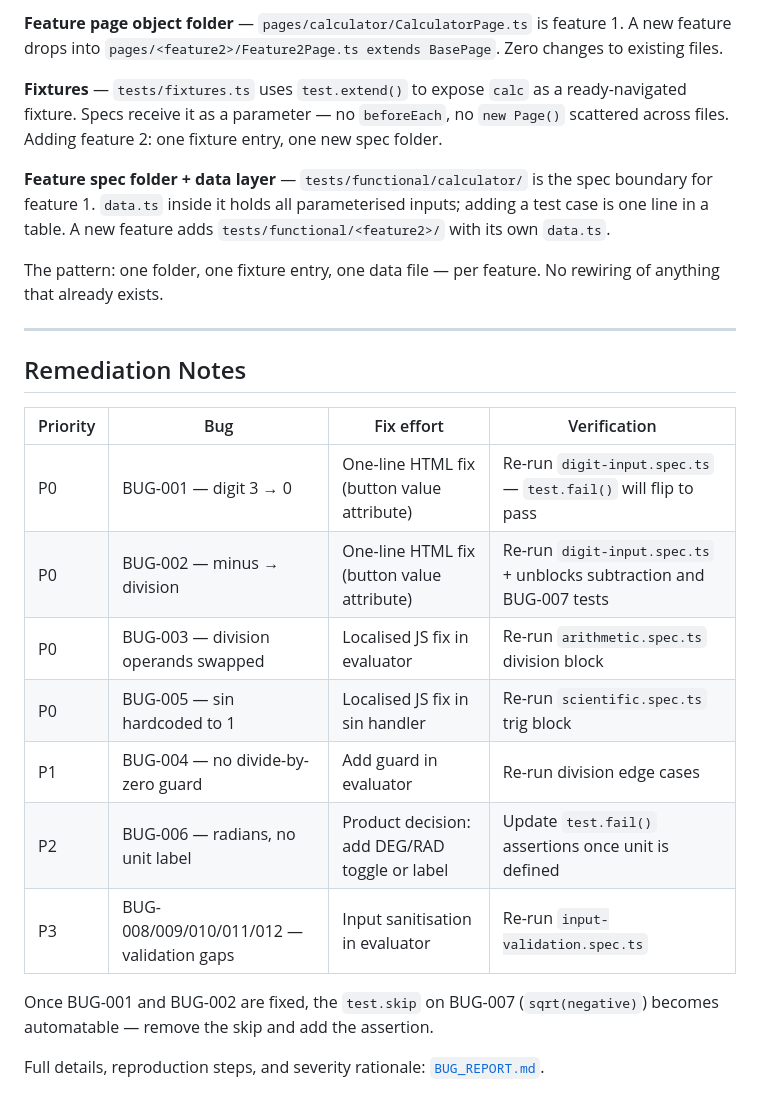
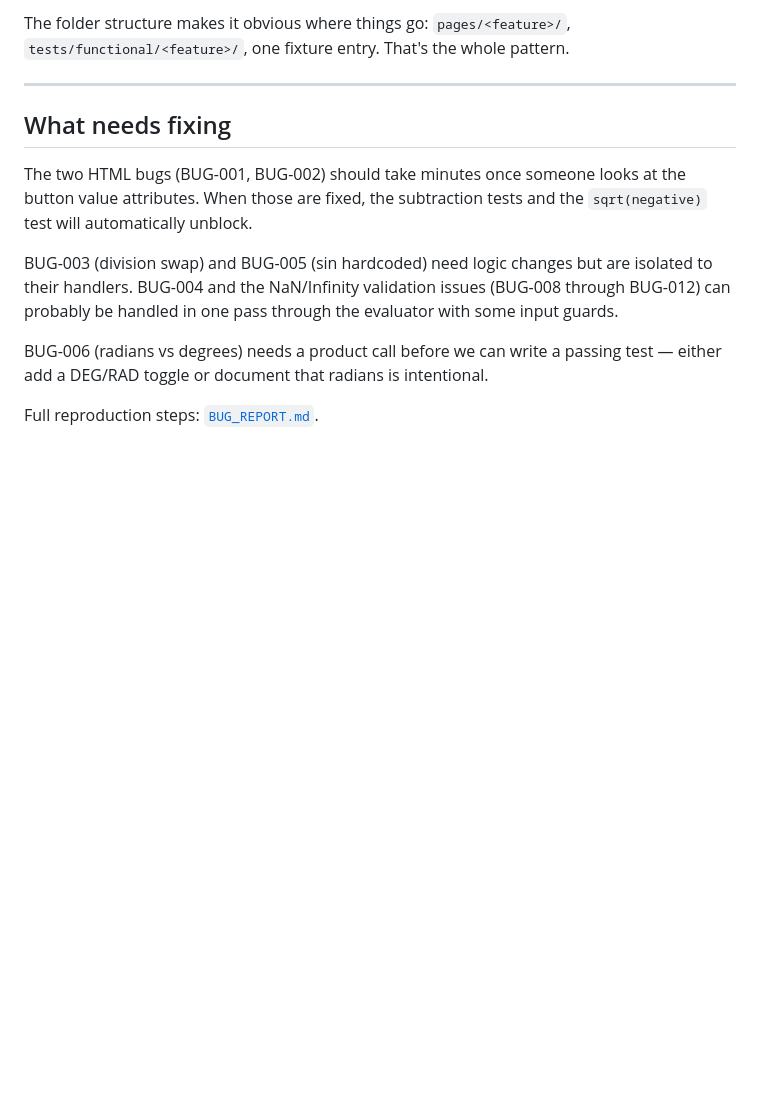
Before and after one commit to sudarsh/calculator-automation, a Markdown page: docs/QA_REPORT.md, the part around one of its changes. Rendered like a GitHub page; blank space fills up the shorter version.

```diff
--- a/docs/QA_REPORT.md
+++ b/docs/QA_REPORT.md
@@ -69,26 +60,14 @@ The suite is structured so adding a second feature costs near zero:
 
-**Feature page object folder** — `pages/calculator/CalculatorPage.ts` is feature 1. A new feature drops into `pages/<feature2>/Feature2Page.ts extends BasePage`. Zero changes to existing files.
-
-**Fixtures** — `tests/fixtures.ts` uses `test.extend()` to expose `calc` as a ready-navigated fixture. Specs receive it as a parameter — no `beforeEach`, no `new Page()` scattered across files. Adding feature 2: one fixture entry, one new spec folder.
-
-**Feature spec folder + data layer** — `tests/functional/calculator/` is the spec boundary for feature 1. `data.ts` inside it holds all parameterised inputs; adding a test case is one line in a table. A new feature adds `tests/functional/<feature2>/` with its own `data.ts`.
-
-The pattern: one folder, one fixture entry, one data file — per feature. No rewiring of anything that already exists.
+The folder structure makes it obvious where things go: `pages/<feature>/`, `tests/functional/<feature>/`, one fixture entry. That's the whole pattern.
 
 ---
 
-## Remediation Notes
+## What needs fixing
 
-| Priority | Bug | Fix effort | Verification |
-|----------|-----|-----------|--------------|
-| P0 | BUG-001 — digit 3 → 0 | One-line HTML fix (button value attribute) | Re-run `digit-input.spec.ts` — `test.fail()` will flip to pass |
-| P0 | BUG-002 — minus → division | One-line HTML fix (button value attribute) | Re-run `digit-input.spec.ts` + unblocks subtraction and BUG-007 tests |
-| P0 | BUG-003 — division operands swapped | Localised JS fix in evaluator | Re-run `arithmetic.spec.ts` division block |
-| P0 | BUG-005 — sin hardcoded to 1 | Localised JS fix in sin handler | Re-run `scientific.spec.ts` trig block |
-| P1 | BUG-004 — no divide-by-zero guard | Add guard in evaluator | Re-run division edge cases |
-| P2 | BUG-006 — radians, no unit label | Product decision: add DEG/RAD toggle or label | Update `test.fail()` assertions once unit is defined |
-| P3 | BUG-008/009/010/011/012 — validation gaps | Input sanitisation in evaluator | Re-run `input-validation.spec.ts` |
+The two HTML bugs (BUG-001, BUG-002) should take minutes once someone looks at the button value attributes. When those are fixed, the subtraction tests and the `sqrt(negative)` test will automatically unblock.
 
-Once BUG-001 and BUG-002 are fixed, the `test.skip` on BUG-007 (`sqrt(negative)`) becomes automatable — remove the skip and add the assertion.
+BUG-003 (division swap) and BUG-005 (sin hardcoded) need logic changes but are isolated to their handlers. BUG-004 and the NaN/Infinity validation issues (BUG-008 through BUG-012) can probably be handled in one pass through the evaluator with some input guards.
 
-Full details, reproduction steps, and severity rationale: [`BUG_REPORT.md`](BUG_REPORT.md).
+BUG-006 (radians vs degrees) needs a product call before we can write a passing test — either add a DEG/RAD toggle or document that radians is intentional.
+
+Full reproduction steps: [`BUG_REPORT.md`](BUG_REPORT.md).
```
Also changed, not shown: other parts of docs/QA_REPORT.md (+33 -42 lines).
